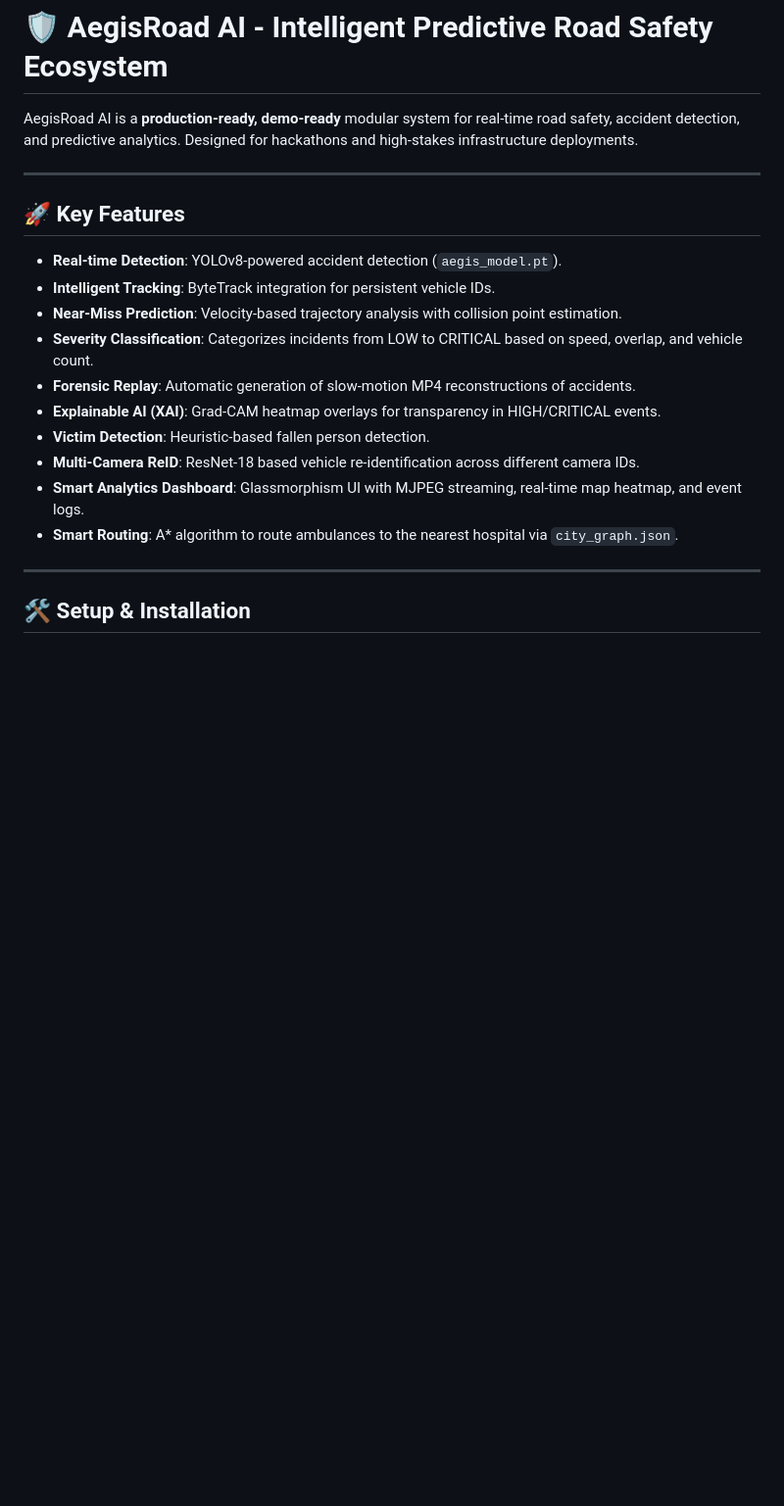
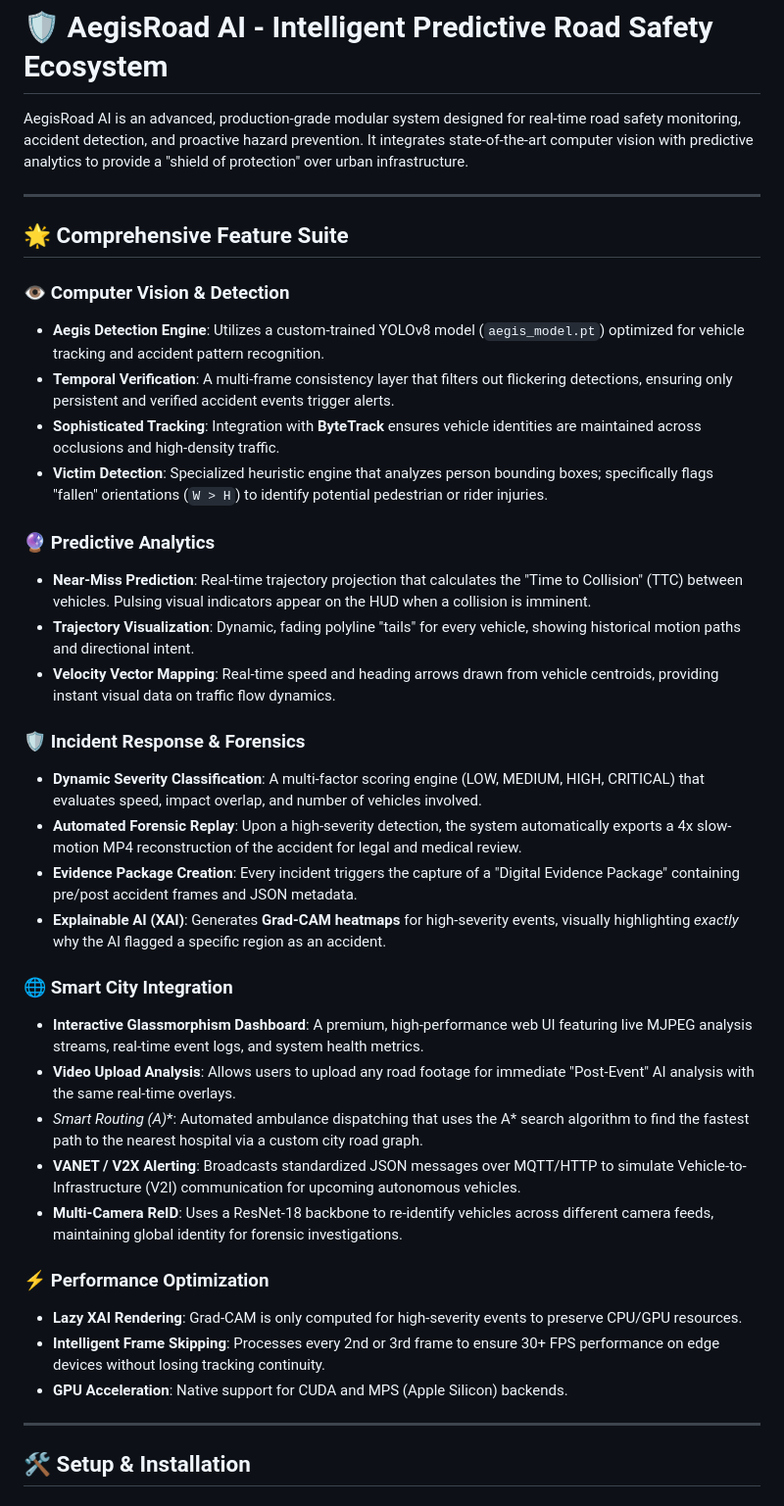
Before and after one commit to TejasTechluxverse7/Saferoad_Ai, a Markdown page: README.md, the part around one of its changes. Shown at 98% size. Rendered like a GitHub page; blank space fills up the shorter version.

Commit message:
Docs: Expand README with exhaustive feature list for Computer Vision, AI, and Smart City modules

```diff
--- a/README.md
+++ b/README.md
@@ -1,21 +1,39 @@
 # 🛡️ AegisRoad AI - Intelligent Predictive Road Safety Ecosystem
 
-AegisRoad AI is a **production-ready, demo-ready** modular system for real-time road safety, accident detection, and predictive analytics. Designed for hackathons and high-stakes infrastructure deployments.
+AegisRoad AI is an advanced, production-grade modular system designed for real-time road safety monitoring, accident detection, and proactive hazard prevention. It integrates state-of-the-art computer vision with predictive analytics to provide a "shield of protection" over urban infrastructure.
 
 ---
 
-## 🚀 Key Features
+## 🌟 Comprehensive Feature Suite
 
-*   **Real-time Detection**: YOLOv8-powered accident detection (`aegis_model.pt`).
-*   **Intelligent Tracking**: ByteTrack integration for persistent vehicle IDs.
-*   **Near-Miss Prediction**: Velocity-based trajectory analysis with collision point estimation.
-*   **Severity Classification**: Categorizes incidents from LOW to CRITICAL based on speed, overlap, and vehicle count.
-*   **Forensic Replay**: Automatic generation of slow-motion MP4 reconstructions of accidents.
-*   **Explainable AI (XAI)**: Grad-CAM heatmap overlays for transparency in HIGH/CRITICAL events.
-*   **Victim Detection**: Heuristic-based fallen person detection.
-*   **Multi-Camera ReID**: ResNet-18 based vehicle re-identification across different camera IDs.
-*   **Smart Analytics Dashboard**: Glassmorphism UI with MJPEG streaming, real-time map heatmap, and event logs.
-*   **Smart Routing**: A* algorithm to route ambulances to the nearest hospital via `city_graph.json`.
+### 👁️ Computer Vision & Detection
+*   **Aegis Detection Engine**: Utilizes a custom-trained YOLOv8 model (`aegis_model.pt`) optimized for vehicle tracking and accident pattern recognition.
+*   **Temporal Verification**: A multi-frame consistency layer that filters out flickering detections, ensuring only persistent and verified accident events trigger alerts.
+*   **Sophisticated Tracking**: Integration with **ByteTrack** ensures vehicle identities are maintained across occlusions and high-density traffic.
+*   **Victim Detection**: Specialized heuristic engine that analyzes person bounding boxes; specifically flags "fallen" orientations (`W > H`) to identify potential pedestrian or rider injuries.
+
+### 🔮 Predictive Analytics
+*   **Near-Miss Prediction**: Real-time trajectory projection that calculates the "Time to Collision" (TTC) between vehicles. Pulsing visual indicators appear on the HUD when a collision is imminent.
+*   **Trajectory Visualization**: Dynamic, fading polyline "tails" for every vehicle, showing historical motion paths and directional intent.
+*   **Velocity Vector Mapping**: Real-time speed and heading arrows drawn from vehicle centroids, providing instant visual data on traffic flow dynamics.
+
+### 🛡️ Incident Response & Forensics
+*   **Dynamic Severity Classification**: A multi-factor scoring engine (LOW, MEDIUM, HIGH, CRITICAL) that evaluates speed, impact overlap, and number of vehicles involved.
+*   **Automated Forensic Replay**: Upon a high-severity detection, the system automatically exports a 4x slow-motion MP4 reconstruction of the accident for legal and medical review.
+*   **Evidence Package Creation**: Every incident triggers the capture of a "Digital Evidence Package" containing pre/post accident frames and JSON metadata.
+*   **Explainable AI (XAI)**: Generates **Grad-CAM heatmaps** for high-severity events, visually highlighting *exactly* why the AI flagged a specific region as an accident.
+
+### 🌐 Smart City Integration
+*   **Interactive Glassmorphism Dashboard**: A premium, high-performance web UI featuring live MJPEG analysis streams, real-time event logs, and system health metrics.
+*   **Video Upload Analysis**: Allows users to upload any road footage for immediate "Post-Event" AI analysis with the same real-time overlays.
+*   **Smart Routing (A*)**: Automated ambulance dispatching that uses the A* search algorithm to find the fastest path to the nearest hospital via a custom city road graph.
+*   **VANET / V2X Alerting**: Broadcasts standardized JSON messages over MQTT/HTTP to simulate Vehicle-to-Infrastructure (V2I) communication for upcoming autonomous vehicles.
+*   **Multi-Camera ReID**: Uses a ResNet-18 backbone to re-identify vehicles across different camera feeds, maintaining global identity for forensic investigations.
+
+### ⚡ Performance Optimization
+*   **Lazy XAI Rendering**: Grad-CAM is only computed for high-severity events to preserve CPU/GPU resources.
+*   **Intelligent Frame Skipping**: Processes every 2nd or 3rd frame to ensure 30+ FPS performance on edge devices without losing tracking continuity.
+*   **GPU Acceleration**: Native support for CUDA and MPS (Apple Silicon) backends.
 
 ---
 
```
Also changed, not shown: other parts of README.md (+4 -17 lines).
